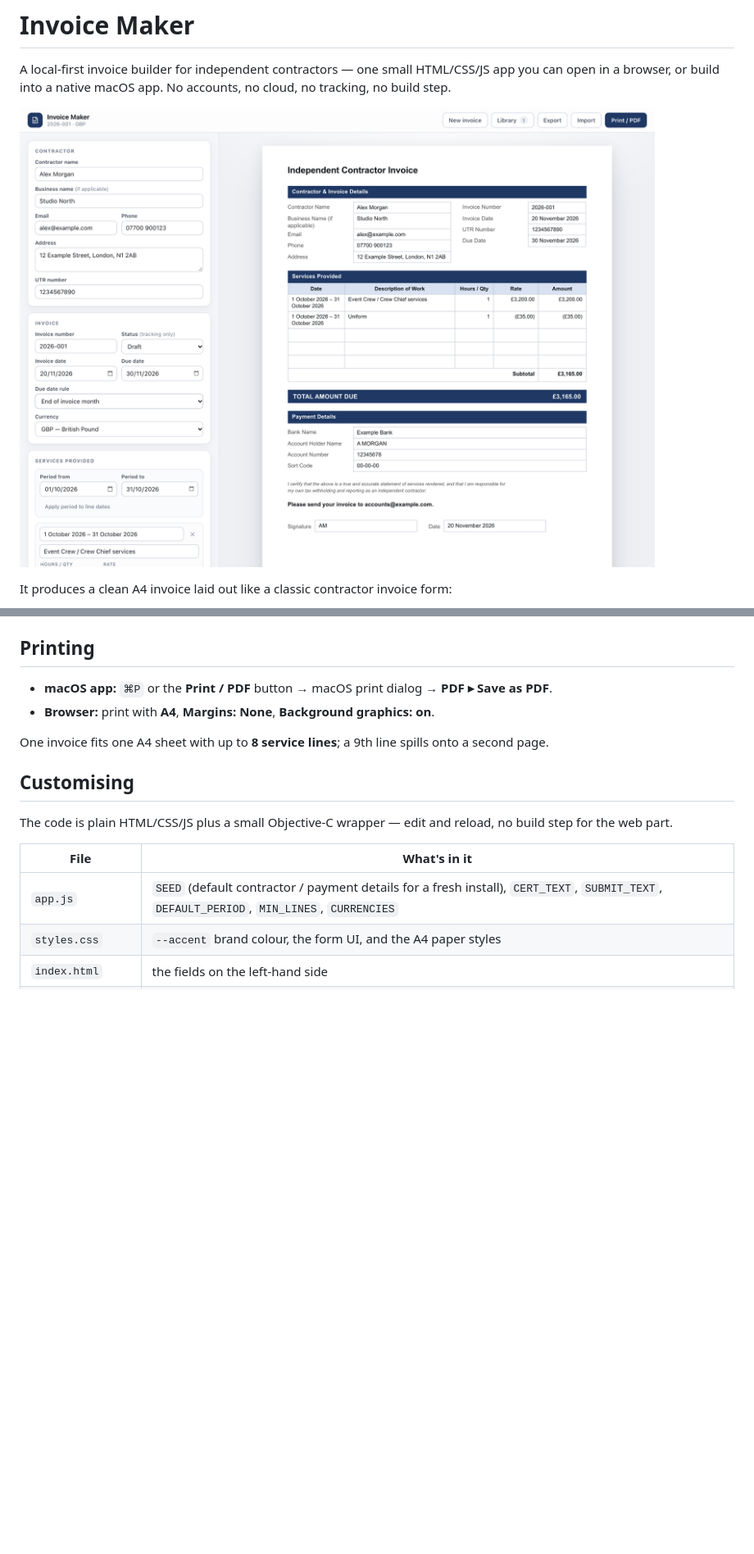
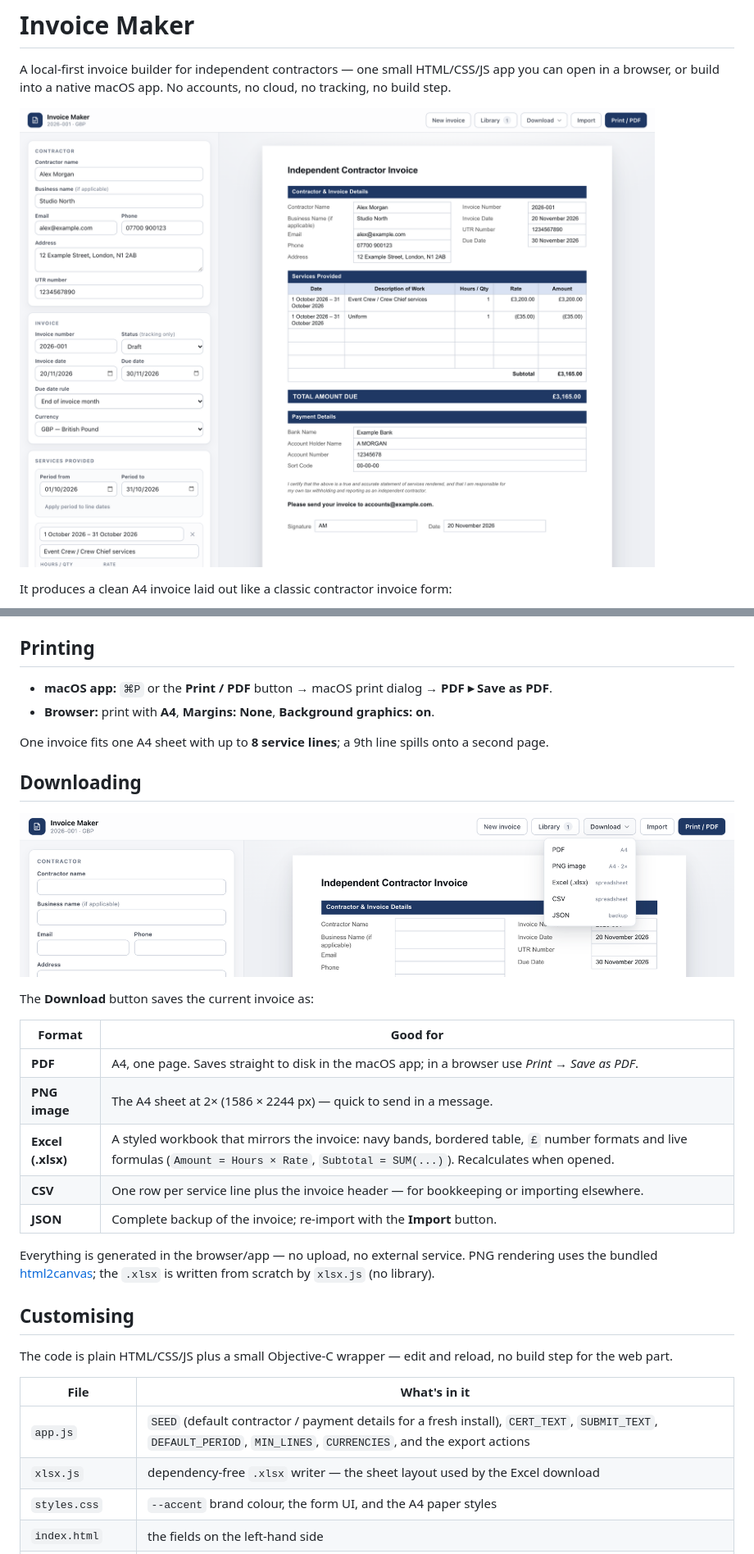
Before and after one commit to tcz009/invoice-maker, a Markdown page: README.md, 2 parts joined by grey strips. Shown at 82% size. GitHub-like rendering; pictures changed too: screenshots/app.png, screenshots/downloads.png (added); blank space fills up the shorter version.

```diff
--- a/README.md
+++ b/README.md
@@ -62,6 +63,23 @@ Before publishing your own build, change the bundle identifier in `mac/Info.plis
 
 One invoice fits one A4 sheet with up to **8 service lines**; a 9th line spills onto a second page.
 
+## Downloading
+
+![The Download menu](screenshots/downloads.png)
+
+The **Download** button saves the current invoice as:
+
+| Format | Good for |
+| --- | --- |
+| **PDF** | A4, one page. Saves straight to disk in the macOS app; in a browser use *Print → Save as PDF*. |
+| **PNG image** | The A4 sheet at 2× (1586 × 2244 px) — quick to send in a message. |
+| **Excel (.xlsx)** | A styled workbook that mirrors the invoice: navy bands, bordered table, `£` number formats and live formulas (`Amount = Hours × Rate`, `Subtotal = SUM(...)`). Recalculates when opened. |
+| **CSV** | One row per service line plus the invoice header — for bookkeeping or importing elsewhere. |
+| **JSON** | Complete backup of the invoice; re-import with the **Import** button. |
+
+Everything is generated in the browser/app — no upload, no external service. PNG rendering uses the
+bundled [html2canvas](vendor/README.md); the `.xlsx` is written from scratch by `xlsx.js` (no library).
+
 ## Customising
 
 The code is plain HTML/CSS/JS plus a small Objective-C wrapper — edit and reload, no build step for
@@ -69,7 +87,8 @@ the web part.
 
 | File | What's in it |
 | --- | --- |
-| `app.js` | `SEED` (default contractor / payment details for a fresh install), `CERT_TEXT`, `SUBMIT_TEXT`, `DEFAULT_PERIOD`, `MIN_LINES`, `CURRENCIES` |
+| `app.js` | `SEED` (default contractor / payment details for a fresh install), `CERT_TEXT`, `SUBMIT_TEXT`, `DEFAULT_PERIOD`, `MIN_LINES`, `CURRENCIES`, and the export actions |
+| `xlsx.js` | dependency-free `.xlsx` writer — the sheet layout used by the Excel download |
 | `styles.css` | `--accent` brand colour, the form UI, and the A4 paper styles |
 | `index.html` | the fields on the left-hand side |
 | `mac/main.m` | the macOS wrapper: window, menu, printing, file panels |
```
Also changed, not shown: other parts of README.md (+2 -1 lines), 9 other files.
